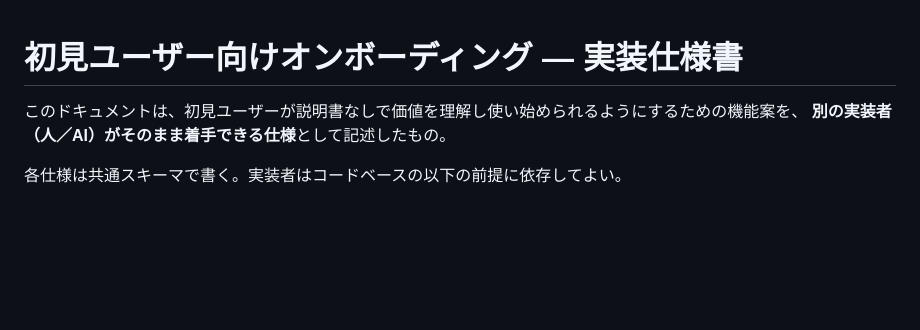
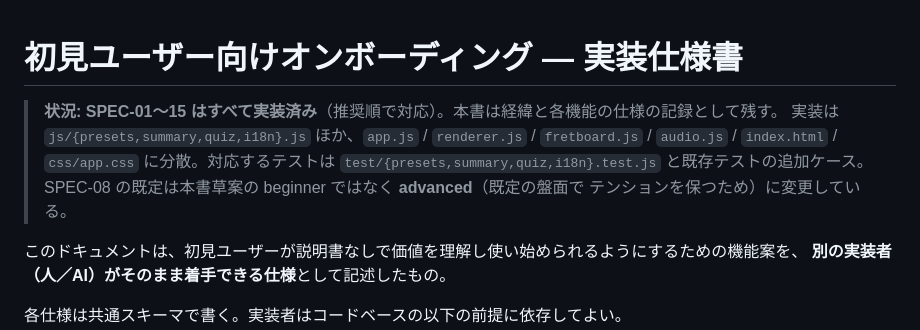
Before and after one commit to machida/ToneTransit, a Markdown page: docs/onboarding-proposals.md, the part around the change. GitHub-like rendering; blank space fills up the shorter version.

```diff
--- a/docs/onboarding-proposals.md
+++ b/docs/onboarding-proposals.md
@@ -1,4 +1,10 @@
 # 初見ユーザー向けオンボーディング ― 実装仕様書
+
+> **状況: SPEC-01〜15 はすべて実装済み**（推奨順で対応）。本書は経緯と各機能の仕様の記録として残す。
+> 実装は `js/{presets,summary,quiz,i18n}.js` ほか、`app.js` / `renderer.js` / `fretboard.js` /
+> `audio.js` / `index.html` / `css/app.css` に分散。対応するテストは `test/{presets,summary,quiz,i18n}.test.js`
+> と既存テストの追加ケース。SPEC-08 の既定は本書草案の beginner ではなく **advanced**（既定の盤面で
+> テンションを保つため）に変更している。
 
 このドキュメントは、初見ユーザーが説明書なしで価値を理解し使い始められるようにするための機能案を、
 **別の実装者（人／AI）がそのまま着手できる仕様**として記述したもの。
```
Also changed, not shown: README.md (+22 -6 lines).
